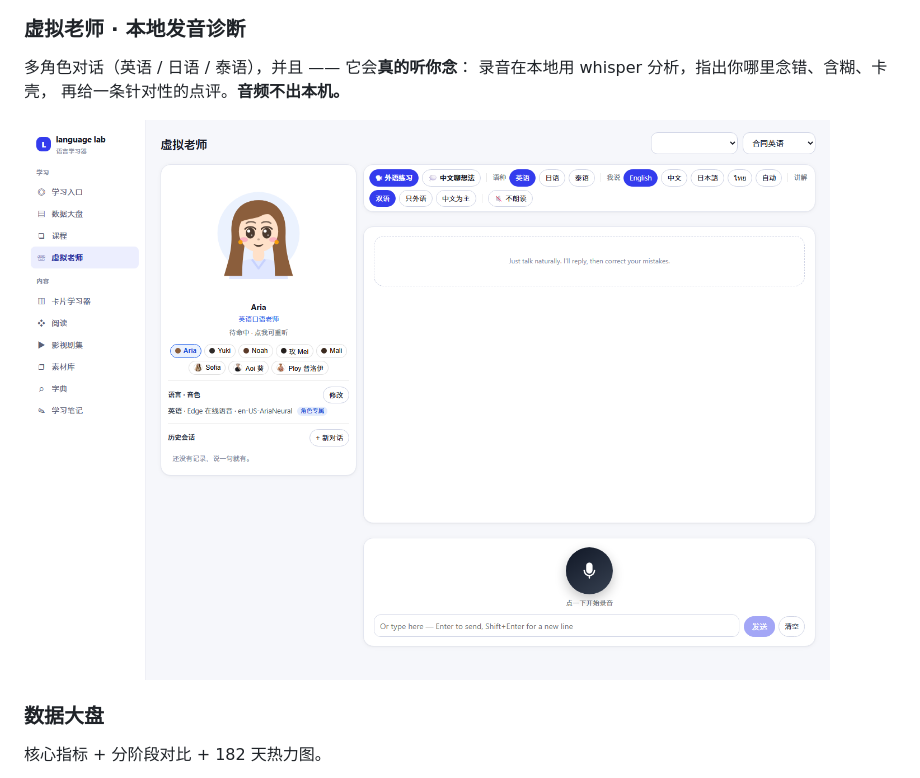
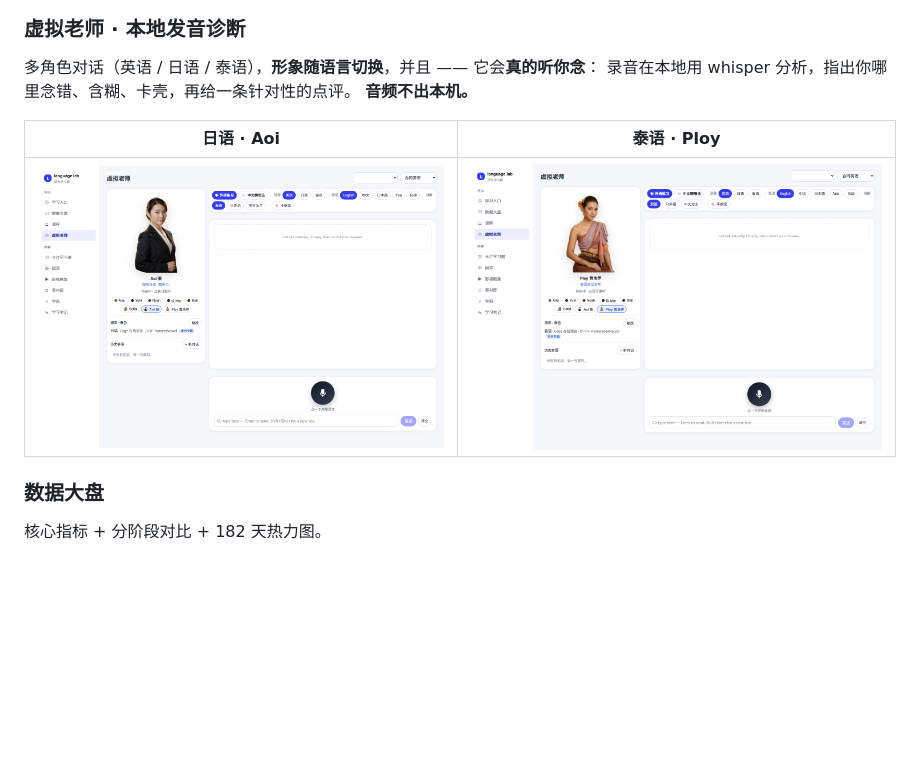
Before and after one commit to tttworks/langlab, a Markdown page: README.md, the part around the change. GitHub-like rendering; pictures changed too: docs/screenshots/teacher.png (deleted), docs/screenshots/teacher_aoi.png (added), docs/screenshots/teacher_ploy.png (added); blank space fills up the shorter version.

```diff
--- a/README.md
+++ b/README.md
@@ -132,11 +132,13 @@ EPUB / PDF 内嵌原版排版，或按句渲染的**精读模式**（带对照
 ![素材库](docs/screenshots/materials.png)
 
 ### 虚拟老师 · 本地发音诊断
-多角色对话（英语 / 日语 / 泰语），并且 —— 它会**真的听你念**：
-录音在本地用 whisper 分析，指出你哪里念错、含糊、卡壳，
-再给一条针对性的点评。**音频不出本机。**
+多角色对话（英语 / 日语 / 泰语），**形象随语言切换**，并且 —— 它会**真的听你念**：
+录音在本地用 whisper 分析，指出你哪里念错、含糊、卡壳，再给一条针对性的点评。
+**音频不出本机。**
 
-![虚拟老师](docs/screenshots/teacher.png)
+| 日语 · Aoi | 泰语 · Ploy |
+|---|---|
+| ![Aoi](docs/screenshots/teacher_aoi.png) | ![Ploy](docs/screenshots/teacher_ploy.png) |
 
 ### 数据大盘
 核心指标 + 分阶段对比 + 182 天热力图。
```
Also changed, not shown: 1 other file.
